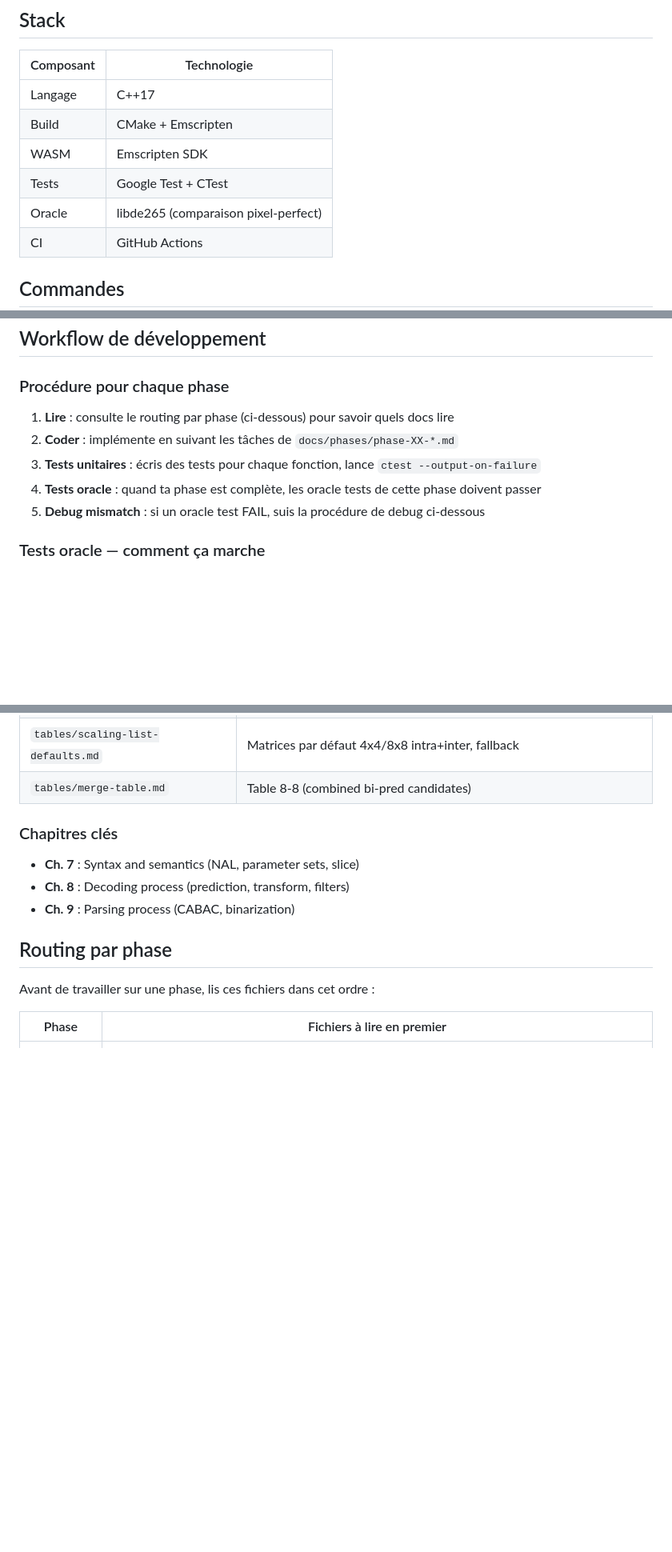
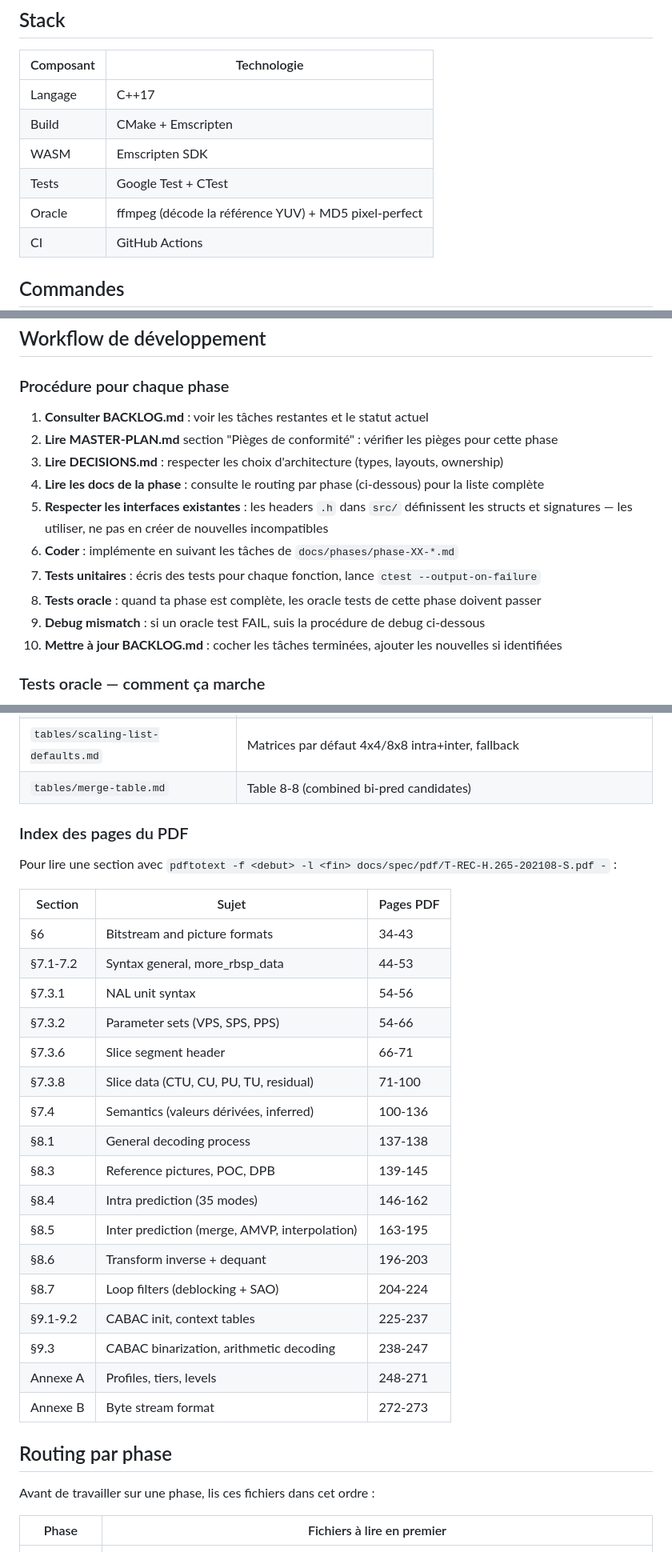
Before and after one commit to privaloops/hevc.js, a Markdown page: CLAUDE.md, 3 parts joined by grey strips. Shown at 80% size. GitHub-like rendering; blank space fills up the shorter version.

Commit message:
docs: fix CLAUDE.md for agent conformity
- Fix Oracle stack entry: ffmpeg + MD5 (not libde265)
- Add steps 1-3 to workflow: read BACKLOG, MASTER-PLAN pitfalls, DECISIONS
- Add step 5: respect existing .h interfaces
- Add step 10: update BACKLOG.md after implementation
- Add PDF page index (17 sections mapped to exact page ranges)
- Fix structure: fixtures exist (not "à télécharger"), oracle_test.sh listed

Co-Authored-By: Claude Opus 4.6 (1M context) <noreply@anthropic.com>

```diff
--- a/CLAUDE.md
+++ b/CLAUDE.md
@@ -14,7 +14,7 @@ Décodeur HEVC conforme à la spec ITU-T H.265 (v8, 2021), compilé en WebAssemb
 | Build | CMake + Emscripten |
 | WASM | Emscripten SDK |
 | Tests | Google Test + CTest |
-| Oracle | libde265 (comparaison pixel-perfect) |
+| Oracle | ffmpeg (décode la référence YUV) + MD5 pixel-perfect |
 | CI | GitHub Actions |
 
 ## Commandes
@@ -46,11 +46,16 @@ clang-tidy src/**/*.cpp -- -std=c++17
 
 ### Procédure pour chaque phase
 
-1. **Lire** : consulte le routing par phase (ci-dessous) pour savoir quels docs lire
-2. **Coder** : implémente en suivant les tâches de `docs/phases/phase-XX-*.md`
-3. **Tests unitaires** : écris des tests pour chaque fonction, lance `ctest --output-on-failure`
-4. **Tests oracle** : quand ta phase est complète, les oracle tests de cette phase doivent passer
-5. **Debug mismatch** : si un oracle test FAIL, suis la procédure de debug ci-dessous
+1. **Consulter BACKLOG.md** : voir les tâches restantes et le statut actuel
+2. **Lire MASTER-PLAN.md** section "Pièges de conformité" : vérifier les pièges pour cette phase
+3. **Lire DECISIONS.md** : respecter les choix d'architecture (types, layouts, ownership)
+4. **Lire les docs de la phase** : consulte le routing par phase (ci-dessous) pour la liste complète
+5. **Respecter les interfaces existantes** : les headers `.h` dans `src/` définissent les structs et signatures — les utiliser, ne pas en créer de nouvelles incompatibles
+6. **Coder** : implémente en suivant les tâches de `docs/phases/phase-XX-*.md`
+7. **Tests unitaires** : écris des tests pour chaque fonction, lance `ctest --output-on-failure`
+8. **Tests oracle** : quand ta phase est complète, les oracle tests de cette phase doivent passer
+9. **Debug mismatch** : si un oracle test FAIL, suis la procédure de debug ci-dessous
+10. **Mettre à jour BACKLOG.md** : cocher les tâches terminées, ajouter les nouvelles si identifiées
 
 ### Tests oracle — comment ça marche
 
@@ -180,11 +186,29 @@ Les valeurs numériques critiques (tables CABAC, matrices DCT, coefficients de f
 | `tables/scaling-list-defaults.md` | Matrices par défaut 4x4/8x8 intra+inter, fallback |
 | `tables/merge-table.md` | Table 8-8 (combined bi-pred candidates) |
 
-### Chapitres clés
+### Index des pages du PDF
 
-- **Ch. 7** : Syntax and semantics (NAL, parameter sets, slice)
-- **Ch. 8** : Decoding process (prediction, transform, filters)
-- **Ch. 9** : Parsing process (CABAC, binarization)
+Pour lire une section avec `pdftotext -f <debut> -l <fin> docs/spec/pdf/T-REC-H.265-202108-S.pdf -` :
+
+| Section | Sujet | Pages PDF |
+|---------|-------|-----------|
+| §6 | Bitstream and picture formats | 34-43 |
+| §7.1-7.2 | Syntax general, more_rbsp_data | 44-53 |
+| §7.3.1 | NAL unit syntax | 54-56 |
+| §7.3.2 | Parameter sets (VPS, SPS, PPS) | 54-66 |
+| §7.3.6 | Slice segment header | 66-71 |
+| §7.3.8 | Slice data (CTU, CU, PU, TU, residual) | 71-100 |
+| §7.4 | Semantics (valeurs dérivées, inferred) | 100-136 |
+| §8.1 | General decoding process | 137-138 |
+| §8.3 | Reference pictures, POC, DPB | 139-145 |
+| §8.4 | Intra prediction (35 modes) | 146-162 |
+| §8.5 | Inter prediction (merge, AMVP, interpolation) | 163-195 |
+| §8.6 | Transform inverse + dequant | 196-203 |
+| §8.7 | Loop filters (deblocking + SAO) | 204-224 |
+| §9.1-9.2 | CABAC init, context tables | 225-237 |
+| §9.3 | CABAC binarization, arithmetic decoding | 238-247 |
+| Annexe A | Profiles, tiers, levels | 248-271 |
+| Annexe B | Byte stream format | 272-273 |
 
 ## Routing par phase
 
```
Also changed, not shown: other parts of CLAUDE.md (+5 -4 lines).
